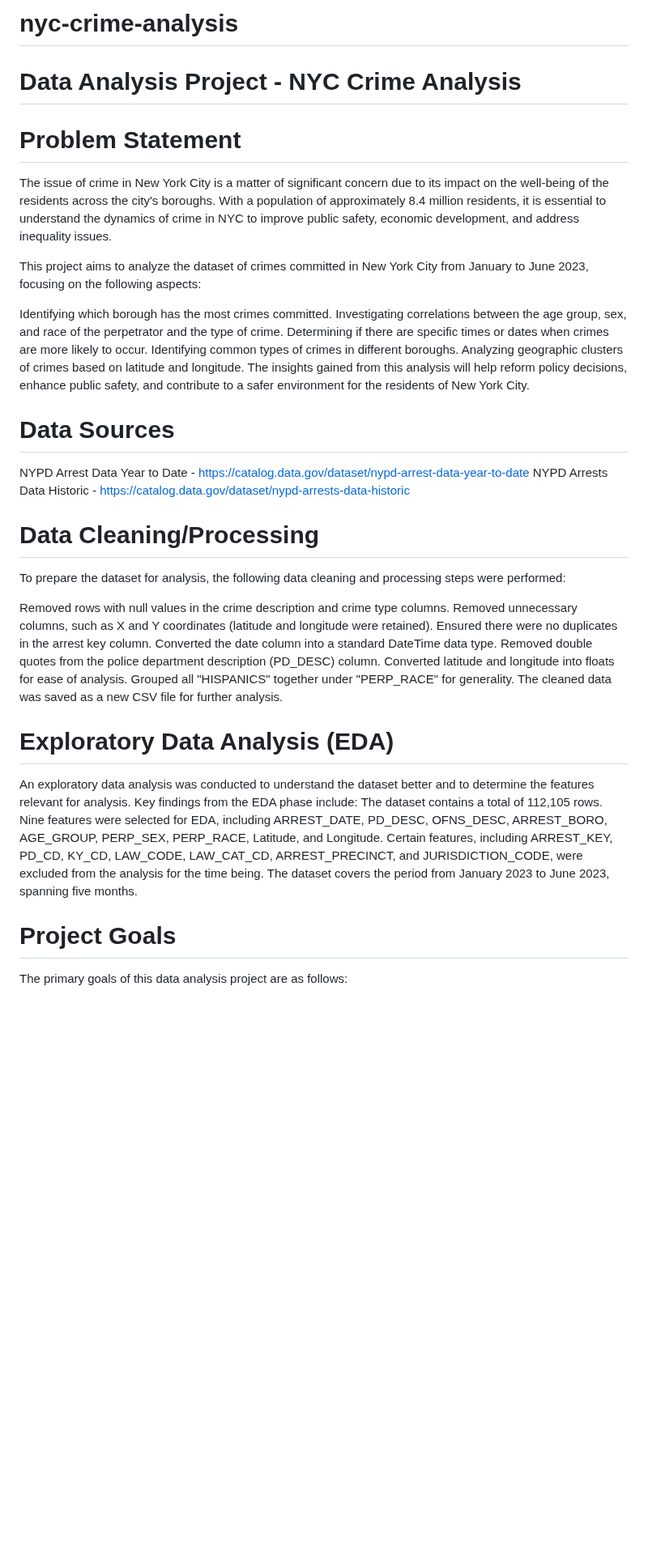
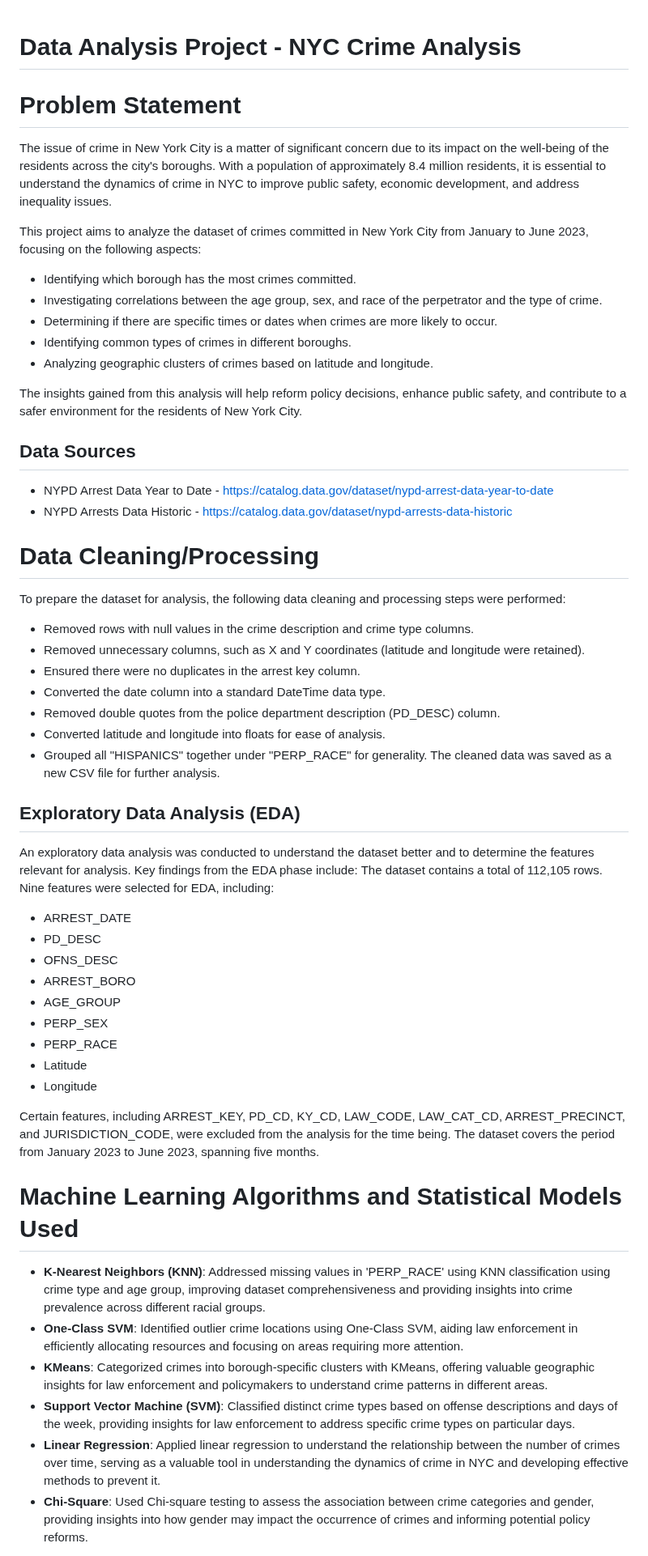
Before and after one commit to sydneychn/nyc-crime-analysis, a Markdown page: README.md, the part around one of its changes. Shown at 81% size. GitHub-like rendering; blank space fills up the shorter version.

```diff
--- a/README.md
+++ b/README.md
@@ -1,45 +1,46 @@
-# nyc-crime-analysis
 # Data Analysis Project - NYC Crime Analysis
 # Problem Statement
 The issue of crime in New York City is a matter of significant concern due to its impact on the well-being of the residents across the city's boroughs. With a population of approximately 8.4 million residents, it is essential to understand the dynamics of crime in NYC to improve public safety, economic development, and address inequality issues.
 
 This project aims to analyze the dataset of crimes committed in New York City from January to June 2023, focusing on the following aspects:
+- Identifying which borough has the most crimes committed.
+- Investigating correlations between the age group, sex, and race of the perpetrator and the type of crime.
+- Determining if there are specific times or dates when crimes are more likely to occur.
+- Identifying common types of crimes in different boroughs.
+- Analyzing geographic clusters of crimes based on latitude and longitude.
 
-Identifying which borough has the most crimes committed.
-Investigating correlations between the age group, sex, and race of the perpetrator and the type of crime.
-Determining if there are specific times or dates when crimes are more likely to occur.
-Identifying common types of crimes in different boroughs.
-Analyzing geographic clusters of crimes based on latitude and longitude.
 The insights gained from this analysis will help reform policy decisions, enhance public safety, and contribute to a safer environment for the residents of New York City.
 
-# Data Sources
-NYPD Arrest Data Year to Date - https://catalog.data.gov/dataset/nypd-arrest-data-year-to-date
-NYPD Arrests Data Historic - https://catalog.data.gov/dataset/nypd-arrests-data-historic
+## Data Sources
+- NYPD Arrest Data Year to Date - https://catalog.data.gov/dataset/nypd-arrest-data-year-to-date
+- NYPD Arrests Data Historic - https://catalog.data.gov/dataset/nypd-arrests-data-historic
 
 # Data Cleaning/Processing
 To prepare the dataset for analysis, the following data cleaning and processing steps were performed:
 
-Removed rows with null values in the crime description and crime type columns.
-Removed unnecessary columns, such as X and Y coordinates (latitude and longitude were retained).
-Ensured there were no duplicates in the arrest key column.
-Converted the date column into a standard DateTime data type.
-Removed double quotes from the police department description (PD_DESC) column.
-Converted latitude and longitude into floats for ease of analysis.
-Grouped all "HISPANICS" together under "PERP_RACE" for generality.
+- Removed rows with null values in the crime description and crime type columns.
+- Removed unnecessary columns, such as X and Y coordinates (latitude and longitude were retained).
+- Ensured there were no duplicates in the arrest key column.
+- Converted the date column into a standard DateTime data type.
+- Removed double quotes from the police department description (PD_DESC) column.
+- Converted latitude and longitude into floats for ease of analysis.
+- Grouped all "HISPANICS" together under "PERP_RACE" for generality.
 The cleaned data was saved as a new CSV file for further analysis.
 
-# Exploratory Data Analysis (EDA)
+## Exploratory Data Analysis (EDA)
 An exploratory data analysis was conducted to understand the dataset better and to determine the features relevant for analysis. Key findings from the EDA phase include:
 The dataset contains a total of 112,105 rows.
-Nine features were selected for EDA, including ARREST_DATE,
-PD_DESC,
-OFNS_DESC,
-ARREST_BORO,
-AGE_GROUP,
-PERP_SEX,
-PERP_RACE,
-Latitude, and
-Longitude.
+Nine features were selected for EDA, including:
+- ARREST_DATE
+- PD_DESC
+- OFNS_DESC
+- ARREST_BORO
+- AGE_GROUP
+- PERP_SEX
+- PERP_RACE
+- Latitude
+- Longitude
+
 Certain features, including
 ARREST_KEY,
 PD_CD,
@@ -50,6 +51,11 @@ ARREST_PRECINCT, and
 JURISDICTION_CODE, were excluded from the analysis for the time being.
 The dataset covers the period from January 2023 to June 2023, spanning five months.
 
-# Project Goals
-The primary goals of this data analysis project are as follows:
+# Machine Learning Algorithms and Statistical Models Used
+- **K-Nearest Neighbors (KNN)**: Addressed missing values in 'PERP_RACE' using KNN classification using crime type and age group, improving dataset comprehensiveness and providing insights into crime prevalence across different racial groups.
+- **One-Class SVM**: Identified outlier crime locations using One-Class SVM, aiding law enforcement in efficiently allocating resources and focusing on areas requiring more attention.
+- **KMeans**: Categorized crimes into borough-specific clusters with KMeans, offering valuable geographic insights for law enforcement and policymakers to understand crime patterns in different areas.
+- **Support Vector Machine (SVM)**: Classified distinct crime types based on offense descriptions and days of the week, providing insights for law enforcement to address specific crime types on particular days.
+- **Linear Regression**: Applied linear regression to understand the relationship between the number of crimes over time, serving as a valuable tool in understanding the dynamics of crime in NYC and developing effective methods to prevent it.
+- **Chi-Square**: Used Chi-square testing to assess the association between crime categories and gender, providing insights into how gender may impact the occurrence of crimes and informing potential policy reforms.
 
```
Also changed, not shown: other parts of README.md (+24 -5 lines).
